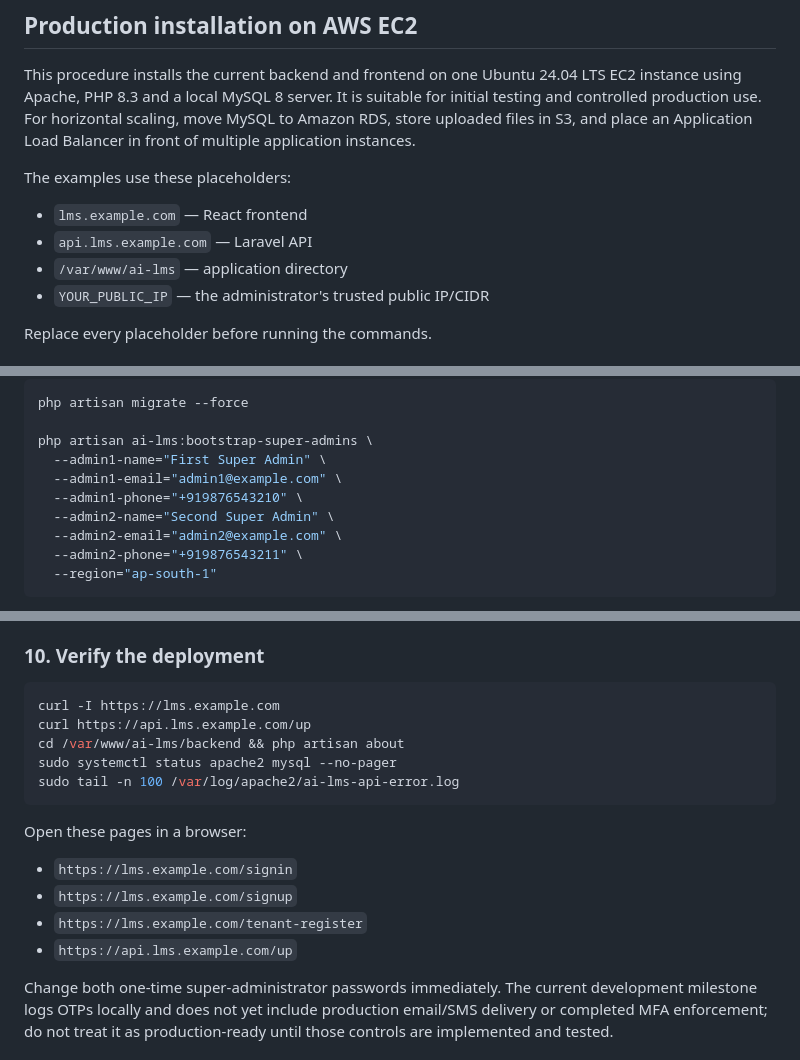
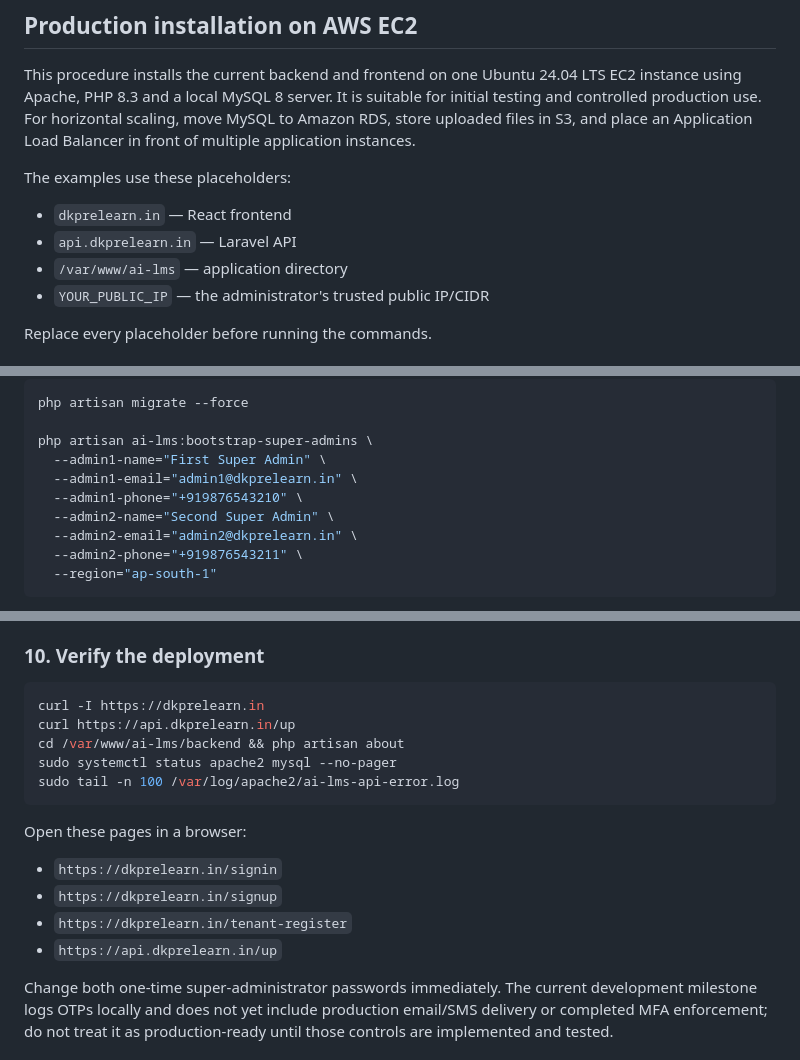
Before and after one commit to dkkhare/AI-LMS, a Markdown page: README.md, 3 parts joined by grey strips. Rendered like a GitHub page.

Commit message:
Use dkprelearn.in deployment domain

````diff
--- a/README.md
+++ b/README.md
@@ -19,8 +19,8 @@ This procedure installs the current backend and frontend on one Ubuntu 24.04 LTS
 
 The examples use these placeholders:
 
-- `lms.example.com` — React frontend
-- `api.lms.example.com` — Laravel API
+- `dkprelearn.in` — React frontend
+- `api.dkprelearn.in` — Laravel API
 - `/var/www/ai-lms` — application directory
 - `YOUR_PUBLIC_IP` — the administrator's trusted public IP/CIDR
 
@@ -150,10 +150,10 @@ php artisan migrate --force
 
 php artisan ai-lms:bootstrap-super-admins \
   --admin1-name="First Super Admin" \
-  --admin1-email="admin1@example.com" \
+  --admin1-email="admin1@dkprelearn.in" \
   --admin1-phone="+919876543210" \
   --admin2-name="Second Super Admin" \
-  --admin2-email="admin2@example.com" \
+  --admin2-email="admin2@dkprelearn.in" \
   --admin2-phone="+919876543211" \
   --region="ap-south-1"
 ```
@@ -290,8 +290,8 @@ When background jobs are added, change `QUEUE_CONNECTION` to the approved MySQL
 ### 10. Verify the deployment
 
 ```bash
-curl -I https://lms.example.com
-curl https://api.lms.example.com/up
+curl -I https://dkprelearn.in
+curl https://api.dkprelearn.in/up
 cd /var/www/ai-lms/backend && php artisan about
 sudo systemctl status apache2 mysql --no-pager
 sudo tail -n 100 /var/log/apache2/ai-lms-api-error.log
@@ -299,10 +299,10 @@ sudo tail -n 100 /var/log/apache2/ai-lms-api-error.log
 
 Open these pages in a browser:
 
-- `https://lms.example.com/signin`
-- `https://lms.example.com/signup`
-- `https://lms.example.com/tenant-register`
-- `https://api.lms.example.com/up`
+- `https://dkprelearn.in/signin`
+- `https://dkprelearn.in/signup`
+- `https://dkprelearn.in/tenant-register`
+- `https://api.dkprelearn.in/up`
 
 Change both one-time super-administrator passwords immediately. The current development milestone logs OTPs locally and does not yet include production email/SMS delivery or completed MFA enforcement; do not treat it as production-ready until those controls are implemented and tested.
 
````
Also changed, not shown: other parts of README.md (+6 -6 lines).
